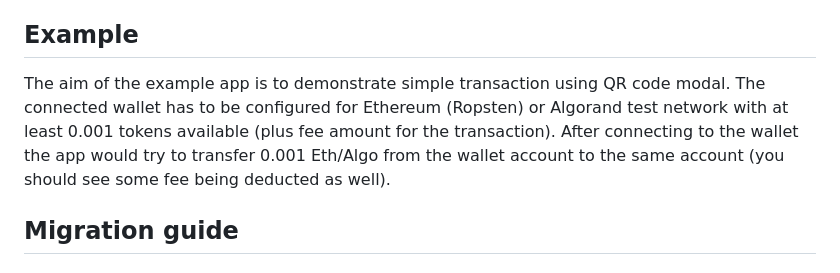
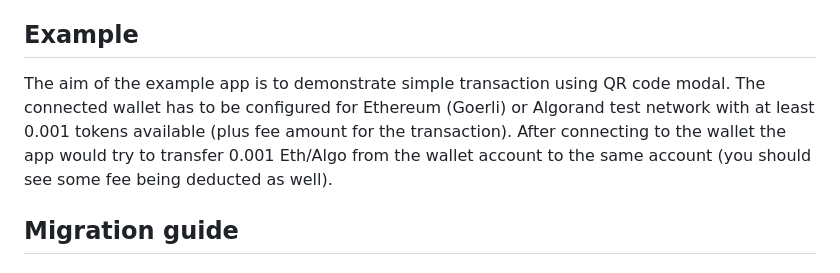
Before and after one commit to 3ph/walletconnect_qrcode_modal_dart, a Markdown page: README.md, the part around the change. GitHub-like rendering.

```diff
--- a/README.md
+++ b/README.md
@@ -169,7 +169,7 @@ This would force the library to use `walletListBuilder` on the Android platform.
 Platform can be overriden to use any of the above types, the default functionality is not guaranteed (due to restriction on some platforms) but it allows more customization on each platform.
 
 ## Example
-The aim of the example app is to demonstrate simple transaction using QR code modal. The connected wallet has to be configured for Ethereum (Ropsten) or Algorand test network with at least 0.001 tokens available (plus fee amount for the transaction). After connecting to the wallet the app would try to transfer 0.001 Eth/Algo from the wallet account to the same account (you should see some fee being deducted as well).
+The aim of the example app is to demonstrate simple transaction using QR code modal. The connected wallet has to be configured for Ethereum (Goerli) or Algorand test network with at least 0.001 tokens available (plus fee amount for the transaction). After connecting to the wallet the app would try to transfer 0.001 Eth/Algo from the wallet account to the same account (you should see some fee being deducted as well).
 
 ## Migration guide
 
```
